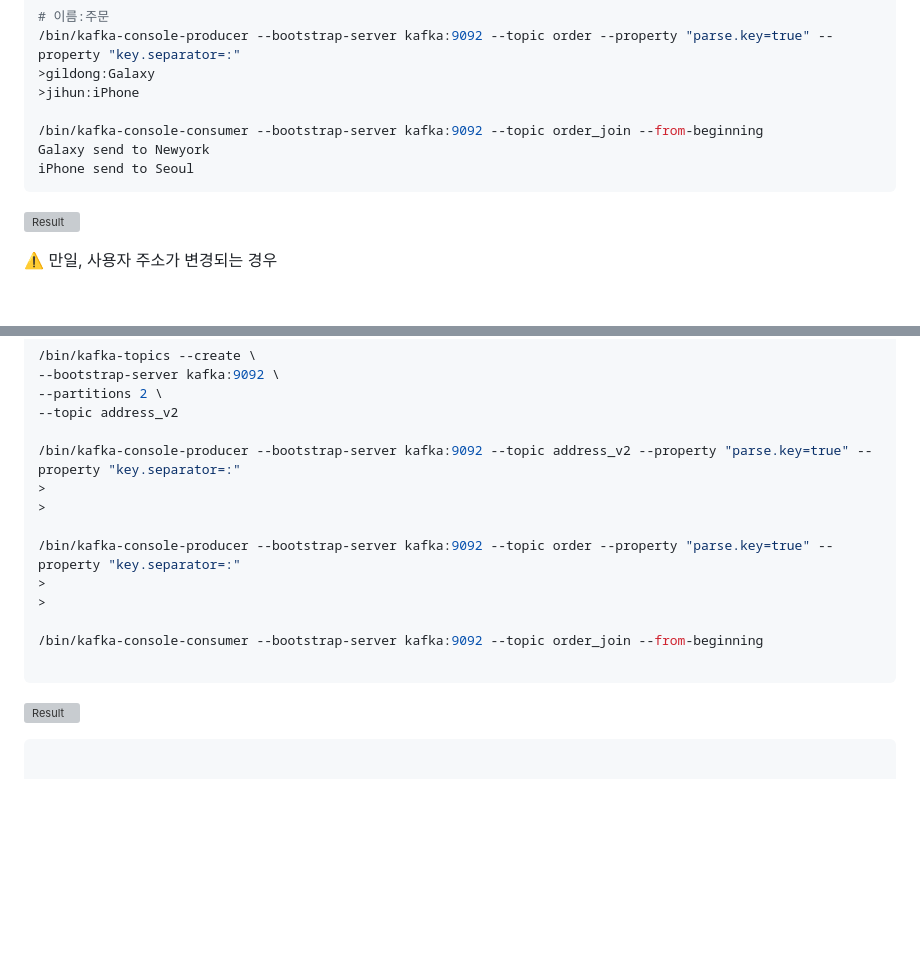
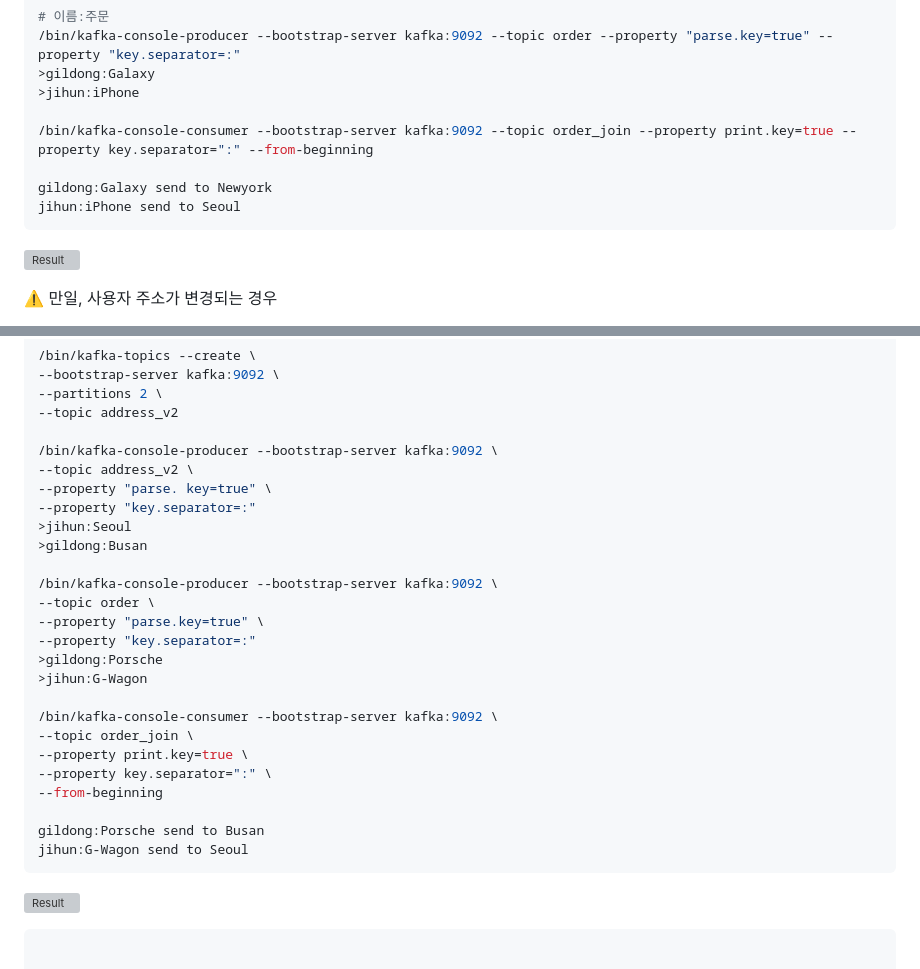
Before and after one commit to jihunparkme/blog, a Markdown page: contents/kafka-streams.md, 2 parts joined by grey strips. GitHub-like rendering; blank space fills up the shorter version; grey boxes are pictures that could not be loaded.

Commit message:
KTable, KStream join()

````diff
--- a/contents/kafka-streams.md
+++ b/contents/kafka-streams.md
@@ -460,9 +460,10 @@ public class KStreamJoinKTable {
 >gildong:Galaxy
 >jihun:iPhone
 
-/bin/kafka-console-consumer --bootstrap-server kafka:9092 --topic order_join --from-beginning
-Galaxy send to Newyork
-iPhone send to Seoul
+/bin/kafka-console-consumer --bootstrap-server kafka:9092 --topic order_join --property print.key=true --property key.separator=":" --from-beginning
+
+gildong:Galaxy send to Newyork
+jihun:iPhone send to Seoul
 ```
 
 ![Result](https://github.com/jihunparkme/blog/blob/main/img/kafka-streams/join-result.png?raw=true 'Result')
@@ -504,16 +505,28 @@ docker exec -it kafka /bin/bash
 --partitions 2 \
 --topic address_v2
 
-/bin/kafka-console-producer --bootstrap-server kafka:9092 --topic address_v2 --property "parse.key=true" --property "key.separator=:"
->
->
+/bin/kafka-console-producer --bootstrap-server kafka:9092 \
+--topic address_v2 \
+--property "parse. key=true" \
+--property "key.separator=:"
+>jihun:Seoul
+>gildong:Busan
 
-/bin/kafka-console-producer --bootstrap-server kafka:9092 --topic order --property "parse.key=true" --property "key.separator=:"
->
->
+/bin/kafka-console-producer --bootstrap-server kafka:9092 \
+--topic order \
+--property "parse.key=true" \
+--property "key.separator=:"
+>gildong:Porsche
+>jihun:G-Wagon
 
-/bin/kafka-console-consumer --bootstrap-server kafka:9092 --topic order_join --from-beginning
+/bin/kafka-console-consumer --bootstrap-server kafka:9092 \
+--topic order_join \
+--property print.key=true \
+--property key.separator=":" \
+--from-beginning
 
+gildong:Porsche send to Busan
+jihun:G-Wagon send to Seoul
 ```
 
 ![Result](https://github.com/jihunparkme/blog/blob/main/img/kafka-streams/GlobalKTable-join.png?raw=true 'Result')
````
